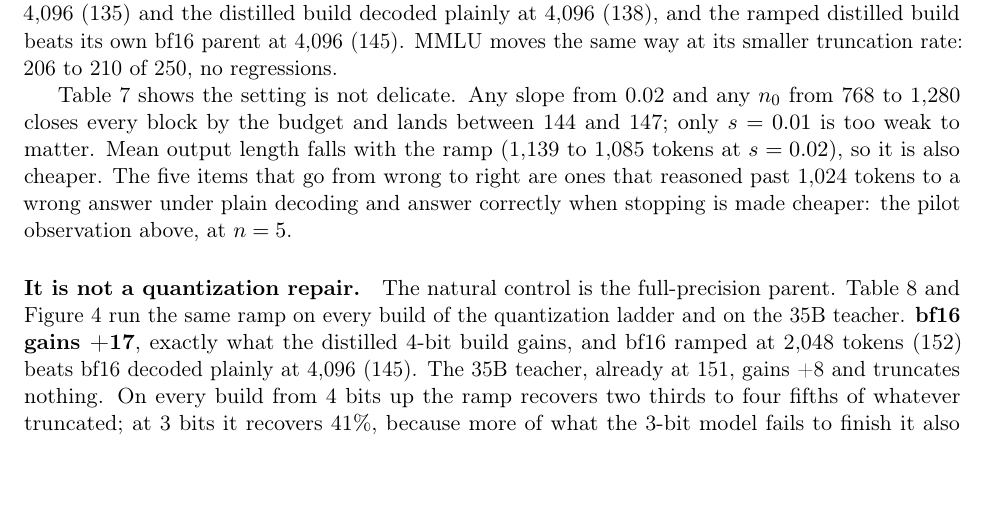
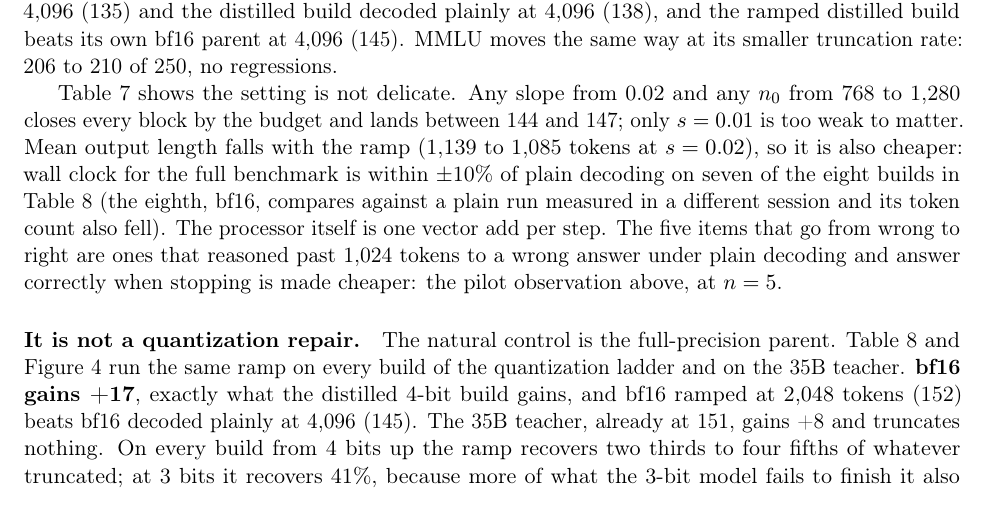
Before and after one commit to adityak74/ornith-1.5-9b-distil, a LaTeX paper (paper/main.tex): part of page 9 of 17, cut so that both start at the same text, the shorter picture padded with empty space. Compiled offline with pdfLaTeX.

Commit message:
paper: ramp wall clock within 10% of plain on 7 of 8 builds
Co-Authored-By: Claude Fable 5.1 <noreply@anthropic.com>
Claude-Session: https://claude.ai/code/session_01F7tx1P7ATNvb24dgDW9CpM

```diff
--- a/paper/main.tex
+++ b/paper/main.tex
@@ -443,7 +443,11 @@ Table~\ref{tab:sweep} shows the setting is not delicate.  Any slope from 0.02
 and any $n_0$ from 768 to 1{,}280 closes every block by the budget and lands
 between 144 and 147; only $s=0.01$ is too weak to matter.  Mean output length
 falls with the ramp (1{,}139 to 1{,}085 tokens at $s=0.02$), so it is also
-cheaper.  The five items that go from wrong to right are ones that reasoned
+cheaper: wall clock for the full benchmark is within $\pm$10\% of plain
+decoding on seven of the eight builds in Table~\ref{tab:generality} (the
+eighth, bf16, compares against a plain run measured in a different session
+and its token count also fell).  The processor itself is one vector add per
+step.  The five items that go from wrong to right are ones that reasoned
 past 1{,}024 tokens to a wrong answer under plain decoding and answer
 correctly when stopping is made cheaper: the pilot observation above, at
 $n=5$.
```
Also changed, not shown: paper/fig_generality.pdf, paper/fig_halt.pdf, paper/fig_ladder.pdf, paper/fig_runs.pdf, paper/fig_truncation.pdf, paper/main.pdf.
